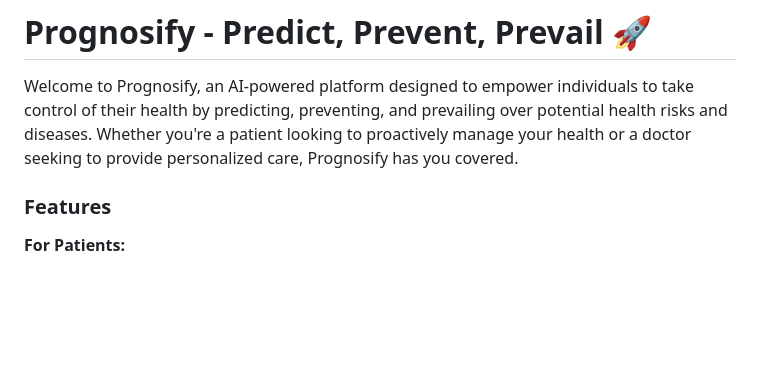
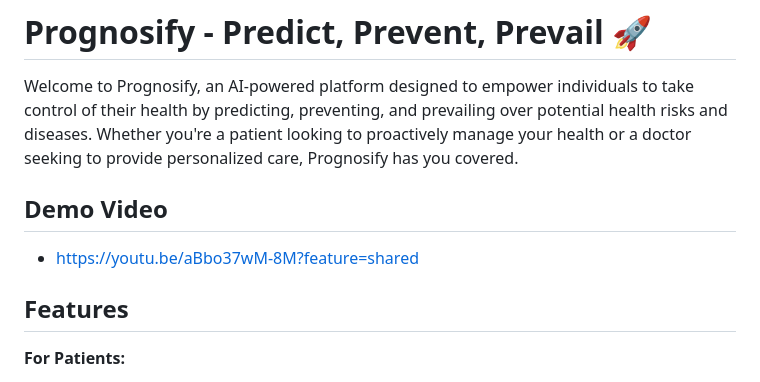
Before and after one commit to TanishqPokharia/PrognosifySH, a Markdown page: README.md, the part around one of its changes. Drawn GitHub-style; blank space fills up the shorter version.

```diff
--- a/README.md
+++ b/README.md
@@ -2,7 +2,10 @@
 
 Welcome to Prognosify, an AI-powered platform designed to empower individuals to take control of their health by predicting, preventing, and prevailing over potential health risks and diseases. Whether you're a patient looking to proactively manage your health or a doctor seeking to provide personalized care, Prognosify has you covered.
 
-### Features
+
+## Demo Video
+ - https://youtu.be/aBbo37wM-8M?feature=shared
+## Features
 
 **For Patients:**
 
```
Also changed, not shown: other parts of README.md (+1 -1 lines).
